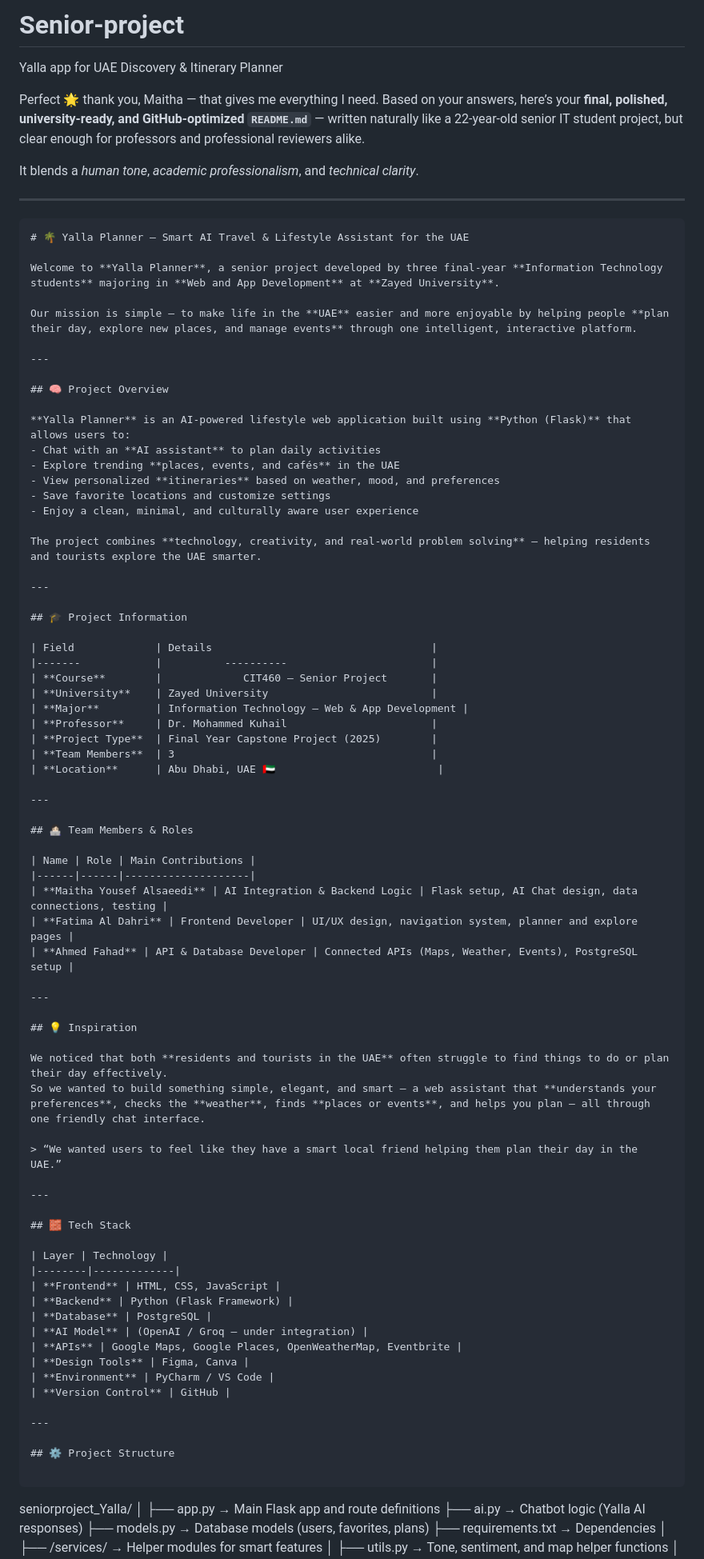
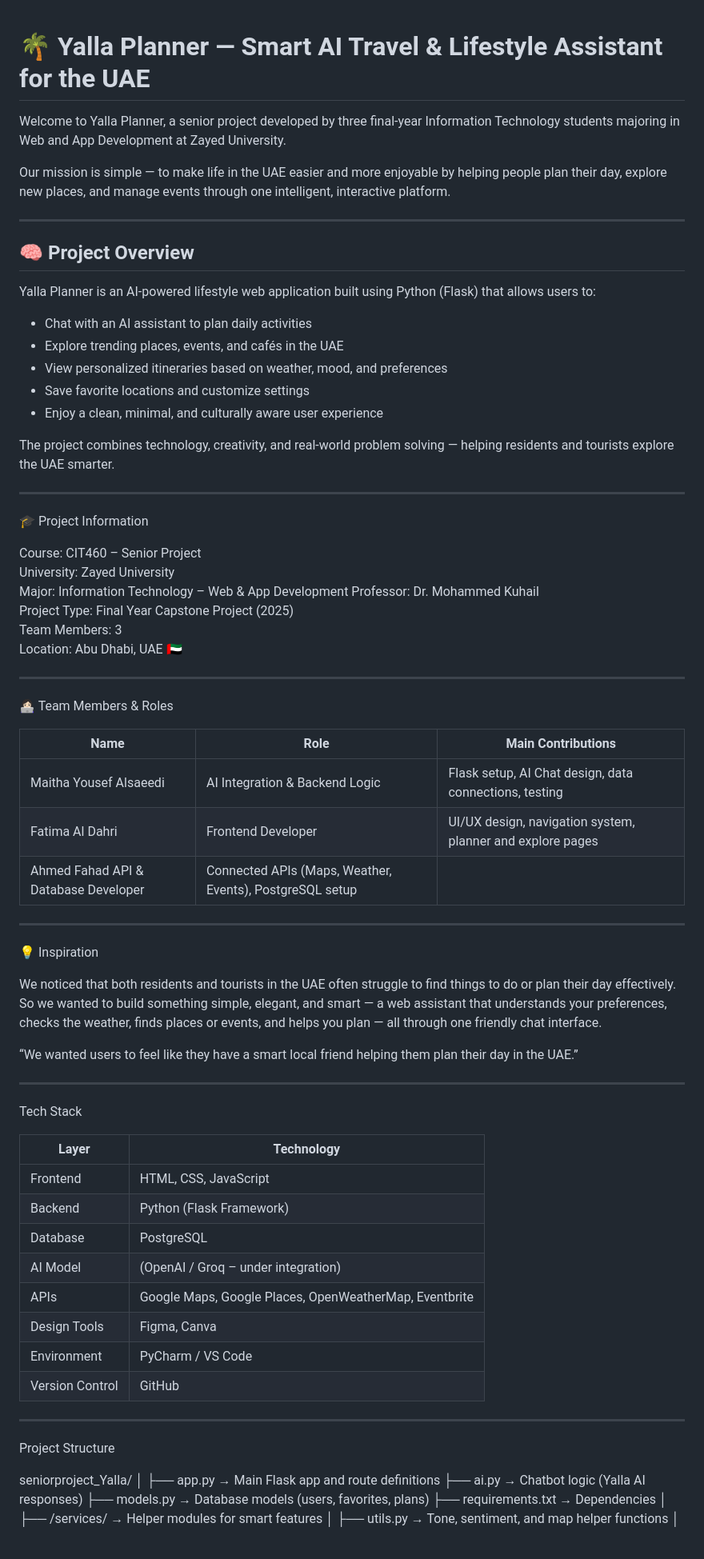
Before and after one commit to maithayousef1/Senior-project, a Markdown page: README.md, the part around one of its changes. Shown at 80% size. GitHub-like rendering.

````diff
--- a/README.md
+++ b/README.md
@@ -1,86 +1,72 @@
-# Senior-project
-Yalla app for UAE Discovery &amp; Itinerary Planner
 
-Perfect 🌟 thank you, Maitha — that gives me everything I need.
-Based on your answers, here’s your **final, polished, university-ready, and GitHub-optimized `README.md`** — written naturally like a 22-year-old senior IT student project, but clear enough for professors and professional reviewers alike.
-
-It blends a *human tone*, *academic professionalism*, and *technical clarity*.
-
----
-
-```markdown
 # 🌴 Yalla Planner — Smart AI Travel & Lifestyle Assistant for the UAE
 
-Welcome to **Yalla Planner**, a senior project developed by three final-year **Information Technology students** majoring in **Web and App Development** at **Zayed University**.
+Welcome to Yalla Planner, a senior project developed by three final-year Information Technology students majoring in Web and App Development at Zayed University.
 
-Our mission is simple — to make life in the **UAE** easier and more enjoyable by helping people **plan their day, explore new places, and manage events** through one intelligent, interactive platform.
+Our mission is simple — to make life in the UAE easier and more enjoyable by helping people plan their day, explore new places, and manage events through one intelligent, interactive platform.
 
 ---
 
 ## 🧠 Project Overview
 
-**Yalla Planner** is an AI-powered lifestyle web application built using **Python (Flask)** that allows users to:
-- Chat with an **AI assistant** to plan daily activities
-- Explore trending **places, events, and cafés** in the UAE
-- View personalized **itineraries** based on weather, mood, and preferences
+Yalla Planner is an AI-powered lifestyle web application built using Python (Flask) that allows users to:
+- Chat with an AI assistant to plan daily activities
+- Explore trending places, events, and cafés in the UAE
+- View personalized itineraries based on weather, mood, and preferences
 - Save favorite locations and customize settings
 - Enjoy a clean, minimal, and culturally aware user experience
 
-The project combines **technology, creativity, and real-world problem solving** — helping residents and tourists explore the UAE smarter.
+The project combines technology, creativity, and real-world problem solving — helping residents and tourists explore the UAE smarter.
 
 ---
 
-## 🎓 Project Information
+  🎓 Project Information
 
-| Field             | Details                                   |
-|-------            |          ----------                       |
-| **Course**        |             CIT460 – Senior Project       |
-| **University**    | Zayed University                          |
-| **Major**         | Information Technology – Web & App Development |
-| **Professor**     | Dr. Mohammed Kuhail                       |
-| **Project Type**  | Final Year Capstone Project (2025)        |
-| **Team Members**  | 3                                         |
-| **Location**      | Abu Dhabi, UAE 🇦🇪                          |
+  Course:         CIT460 – Senior Project
+  University:     Zayed University
+  Major:          Information Technology – Web & App Development
+  Professor:      Dr. Mohammed Kuhail
+  Project Type:   Final Year Capstone Project (2025)
+  Team Members:   3
+  Location:       Abu Dhabi, UAE 🇦🇪
 
 ---
 
-## 👩🏻‍💻 Team Members & Roles
+ 👩🏻‍💻 Team Members & Roles
 
 | Name | Role | Main Contributions |
 |------|------|--------------------|
-| **Maitha Yousef Alsaeedi** | AI Integration & Backend Logic | Flask setup, AI Chat design, data connections, testing |
-| **Fatima Al Dahri** | Frontend Developer | UI/UX design, navigation system, planner and explore pages |
-| **Ahmed Fahad** | API & Database Developer | Connected APIs (Maps, Weather, Events), PostgreSQL setup |
+| Maitha Yousef Alsaeedi | AI Integration & Backend Logic | Flask setup, AI Chat design, data connections, testing |
+| Fatima Al Dahri | Frontend Developer | UI/UX design, navigation system, planner and explore pages |
+| Ahmed Fahad API & Database Developer | Connected APIs (Maps, Weather, Events), PostgreSQL setup |
 
 ---
 
-## 💡 Inspiration
+ 💡 Inspiration
 
-We noticed that both **residents and tourists in the UAE** often struggle to find things to do or plan their day effectively.
-So we wanted to build something simple, elegant, and smart — a web assistant that **understands your preferences**, checks the **weather**, finds **places or events**, and helps you plan — all through one friendly chat interface.
+We noticed that both residents and tourists in the UAE often struggle to find things to do or plan their day effectively.
+So we wanted to build something simple, elegant, and smart — a web assistant that understands your preferences, checks the weather, finds places or events, and helps you plan — all through one friendly chat interface.
 
-> “We wanted users to feel like they have a smart local friend helping them plan their day in the UAE.”
+ “We wanted users to feel like they have a smart local friend helping them plan their day in the UAE.”
 
 ---
 
-## 🧱 Tech Stack
+  Tech Stack
 
 | Layer | Technology |
 |--------|-------------|
-| **Frontend** | HTML, CSS, JavaScript |
-| **Backend** | Python (Flask Framework) |
-| **Database** | PostgreSQL |
-| **AI Model** | (OpenAI / Groq – under integration) |
-| **APIs** | Google Maps, Google Places, OpenWeatherMap, Eventbrite |
-| **Design Tools** | Figma, Canva |
-| **Environment** | PyCharm / VS Code |
-| **Version Control** | GitHub |
+| Frontend | HTML, CSS, JavaScript |
+| Backend | Python (Flask Framework) |
+| Database | PostgreSQL |
+| AI Model | (OpenAI / Groq – under integration) |
+| APIs | Google Maps, Google Places, OpenWeatherMap, Eventbrite |
+| Design Tools | Figma, Canva |
+| Environment | PyCharm / VS Code |
+| Version Control | GitHub |
 
 ---
 
-## ⚙️ Project Structure
-
-```
+  Project Structure
 
 seniorproject_Yalla/
 │
````
Also changed, not shown: other parts of README.md (+25 -26 lines).
